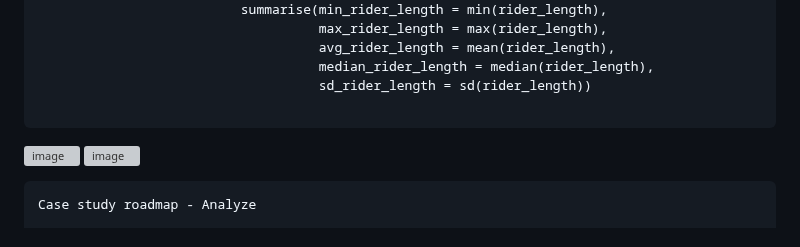
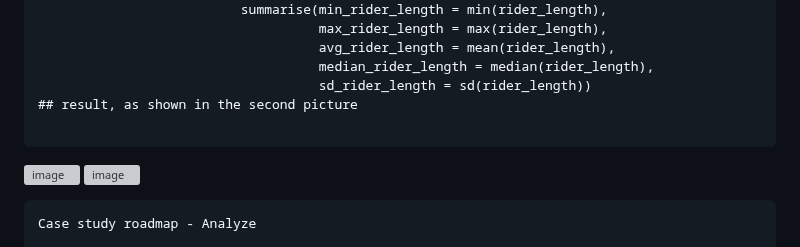
Before and after one commit to Fenoemos/data-science-bootcamp-8, a Markdown page: Google DA Certificate/Readme_document.md, the part around the change. Rendered like a GitHub page; grey boxes are pictures that could not be loaded.

````diff
--- a/Google DA Certificate/Readme_document.md
+++ b/Google DA Certificate/Readme_document.md
@@ -346,10 +346,12 @@ cal_each_membertype <- cleanData %>%
                                     avg_rider_length = mean(rider_length),
                                     median_rider_length = median(rider_length),
                                     sd_rider_length = sd(rider_length))
+## result, as shown in the second picture
 
 ```
 ![image](https://github.com/Fenoemos/data-science-bootcamp-8/assets/145377446/28d78299-1d9d-49bd-a3b8-4399197013ea)
 ![image](https://github.com/Fenoemos/data-science-bootcamp-8/assets/145377446/b5e42229-5244-438c-a917-859ddf6d7db9)
+
 
 
 
````
